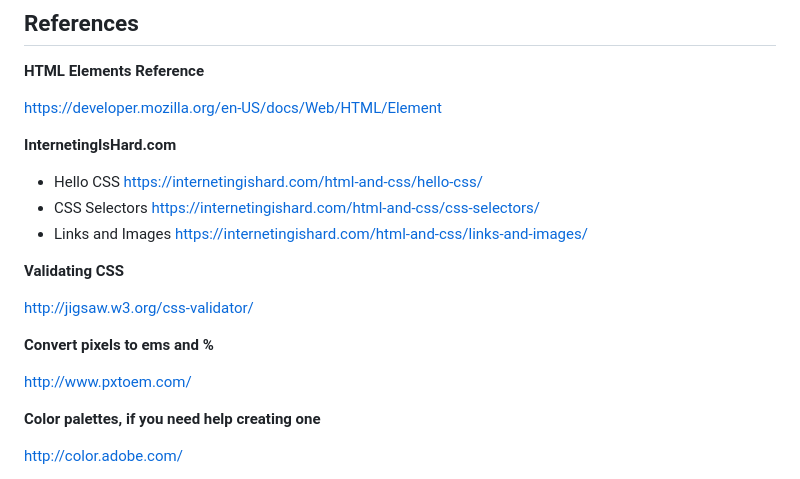
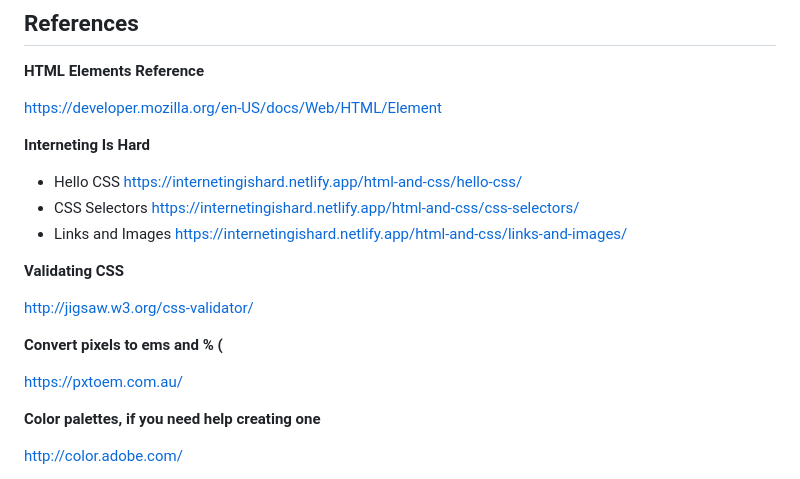
Before and after one commit to FrontendMasters/bootcamp, a Markdown page: lessons/css.md, the part around the change. Drawn GitHub-style.

Commit message:
Fixed broken links

```diff
--- a/lessons/css.md
+++ b/lessons/css.md
@@ -388,19 +388,19 @@ a.example:active {
 
 [https://developer.mozilla.org/en-US/docs/Web/HTML/Element](https://developer.mozilla.org/en-US/docs/Web/HTML/Element)
 
-**InternetingIsHard.com**
+**Interneting Is Hard**
 
-- Hello CSS [https://internetingishard.com/html-and-css/hello-css/](https://internetingishard.com/html-and-css/hello-css/)
-- CSS Selectors [https://internetingishard.com/html-and-css/css-selectors/](https://internetingishard.com/html-and-css/css-selectors/)
-- Links and Images [https://internetingishard.com/html-and-css/links-and-images/](https://internetingishard.com/html-and-css/links-and-images/)
+- Hello CSS [https://internetingishard.netlify.app/html-and-css/hello-css/](https://internetingishard.netlify.app/html-and-css/hello-css/)
+- CSS Selectors [https://internetingishard.netlify.app/html-and-css/css-selectors/](https://internetingishard.netlify.app/html-and-css/css-selectors/)
+- Links and Images [https://internetingishard.netlify.app/html-and-css/links-and-images/](https://internetingishard.netlify.app/html-and-css/links-and-images/)
 
 **Validating CSS**
 
 [http://jigsaw.w3.org/css-validator/](http://jigsaw.w3.org/css-validator/)
 
-**Convert pixels to ems and %**
+**Convert pixels to ems and % (**
 
-[http://www.pxtoem.com/](http://www.pxtoem.com/)
+[https://pxtoem.com.au/](https://pxtoem.com.au/)
 
 **Color palettes, if you need help creating one**
 
```
